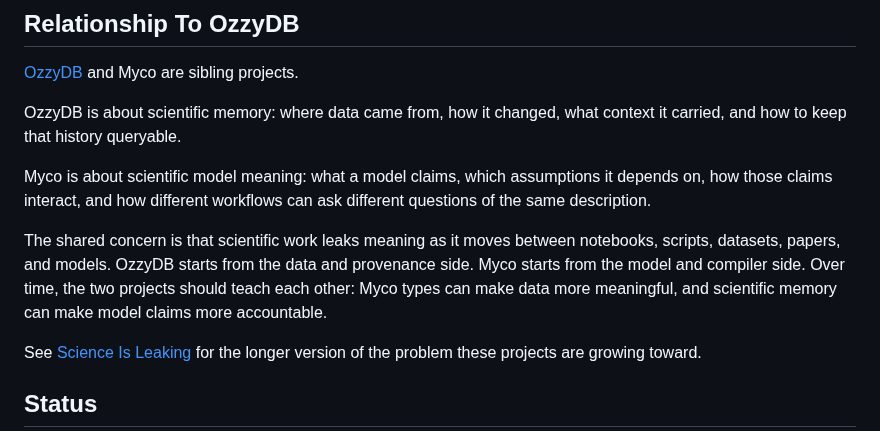
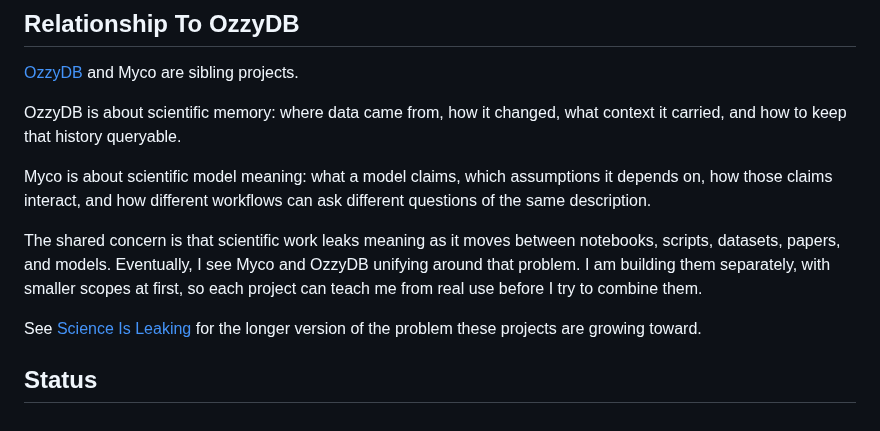
Before and after one commit to RileyLeff/myco, a Markdown page: README.md, the part around the change. Drawn GitHub-style.

Commit message:
Clarify OzzyDB relationship

```diff
--- a/README.md
+++ b/README.md
@@ -118,7 +118,7 @@ OzzyDB is about scientific memory: where data came from, how it changed, what co
 
 Myco is about scientific model meaning: what a model claims, which assumptions it depends on, how those claims interact, and how different workflows can ask different questions of the same description.
 
-The shared concern is that scientific work leaks meaning as it moves between notebooks, scripts, datasets, papers, and models. OzzyDB starts from the data and provenance side. Myco starts from the model and compiler side. Over time, the two projects should teach each other: Myco types can make data more meaningful, and scientific memory can make model claims more accountable.
+The shared concern is that scientific work leaks meaning as it moves between notebooks, scripts, datasets, papers, and models. Eventually, I see Myco and OzzyDB unifying around that problem. I am building them separately, with smaller scopes at first, so each project can teach me from real use before I try to combine them.
 
 See [Science Is Leaking](https://rileyleff.com/blog/science-is-leaking) for the longer version of the problem these projects are growing toward.
 
```
